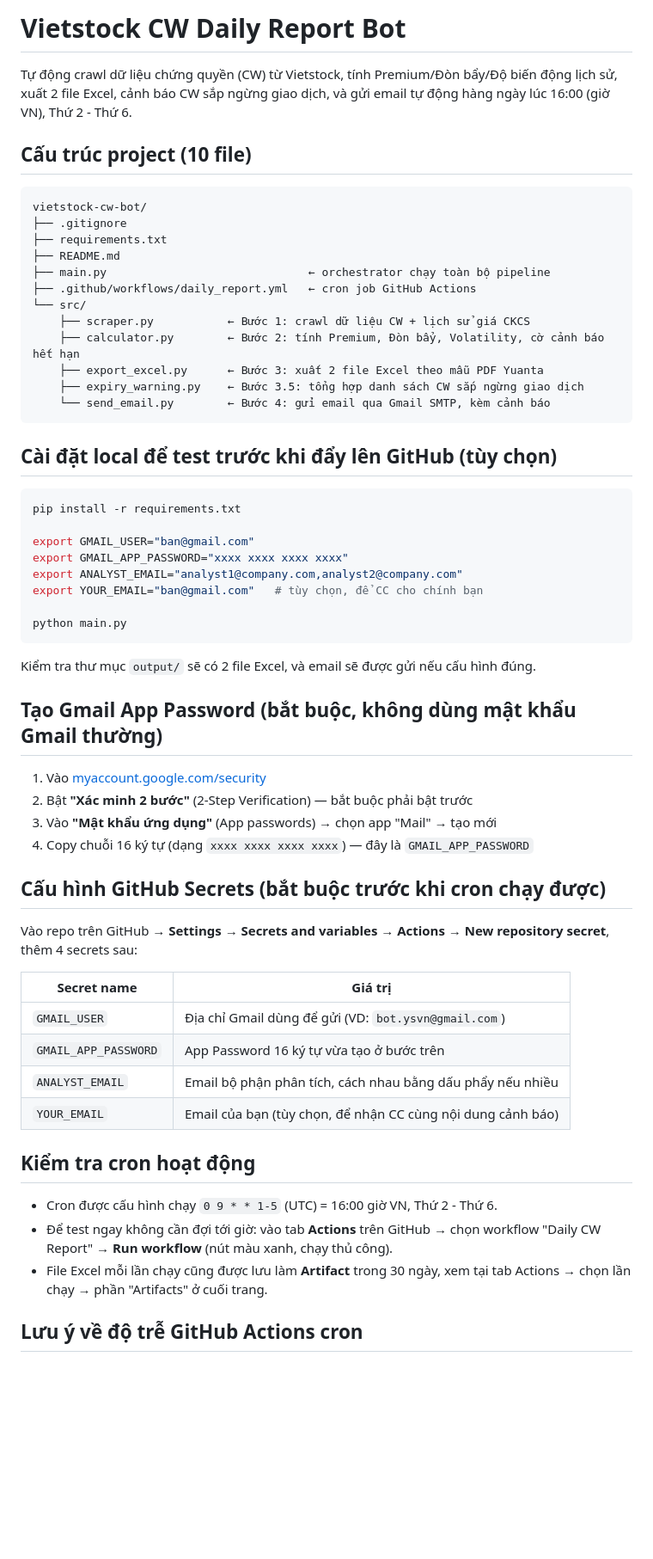
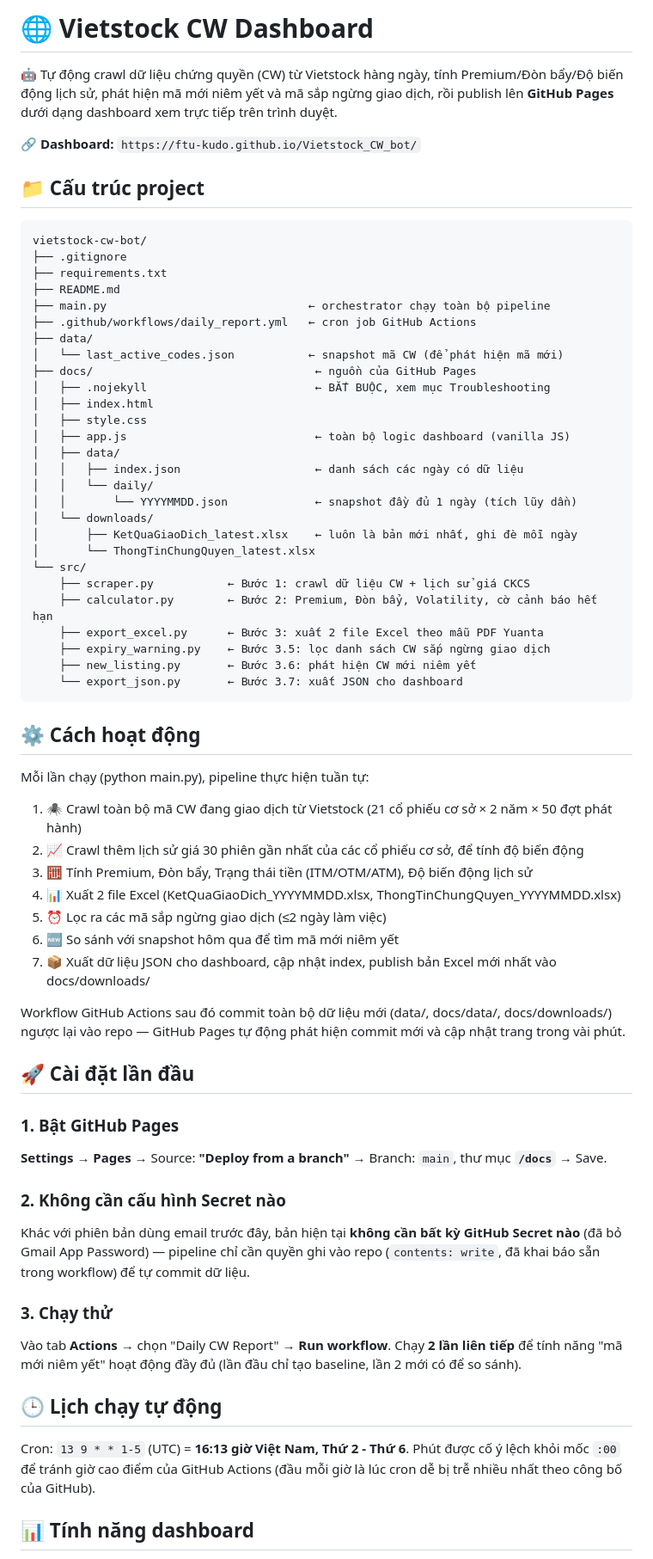
Before and after one commit to FTU-kudo/Vietstock_CW_bot, a Markdown page: README.md, the part around one of its changes. Shown at 86% size. Rendered like a GitHub page; blank space fills up the shorter version.

Commit message:
Revise README for project updates and dashboard link
Updated README to reflect project enhancements and new features, including dashboard link and project structure.

````diff
--- a/README.md
+++ b/README.md
@@ -1,10 +1,10 @@
-# Vietstock CW Daily Report Bot
+# 🌐 Vietstock CW Dashboard
 
-Tự động crawl dữ liệu chứng quyền (CW) từ Vietstock, tính Premium/Đòn bẩy/Độ biến
-động lịch sử, xuất 2 file Excel, cảnh báo CW sắp ngừng giao dịch, và gửi email tự
-động hàng ngày lúc 16:00 (giờ VN), Thứ 2 - Thứ 6.
+🤖 Tự động crawl dữ liệu chứng quyền (CW) từ Vietstock hàng ngày, tính Premium/Đòn bẩy/Độ biến động lịch sử, phát hiện mã mới niêm yết và mã sắp ngừng giao dịch, rồi publish lên **GitHub Pages** dưới dạng dashboard xem trực tiếp trên trình duyệt.
 
-## Cấu trúc project (10 file)
+🔗 **Dashboard:** `https://ftu-kudo.github.io/Vietstock_CW_bot/`
+
+## 📁 Cấu trúc project
 
 ```
 vietstock-cw-bot/
@@ -13,55 +13,59 @@ vietstock-cw-bot/
 ├── README.md
 ├── main.py                              ← orchestrator chạy toàn bộ pipeline
 ├── .github/workflows/daily_report.yml   ← cron job GitHub Actions
+├── data/
+│   └── last_active_codes.json           ← snapshot mã CW (để phát hiện mã mới)
+├── docs/                                 ← nguồn của GitHub Pages
+│   ├── .nojekyll                         ← BẮT BUỘC, xem mục Troubleshooting
+│   ├── index.html
+│   ├── style.css
+│   ├── app.js                            ← toàn bộ logic dashboard (vanilla JS)
+│   ├── data/
+│   │   ├── index.json                    ← danh sách các ngày có dữ liệu
+│   │   └── daily/
+│   │       └── YYYYMMDD.json             ← snapshot đầy đủ 1 ngày (tích lũy dần)
+│   └── downloads/
+│       ├── KetQuaGiaoDich_latest.xlsx    ← luôn là bản mới nhất, ghi đè mỗi ngày
+│       └── ThongTinChungQuyen_latest.xlsx
 └── src/
     ├── scraper.py           ← Bước 1: crawl dữ liệu CW + lịch sử giá CKCS
-    ├── calculator.py        ← Bước 2: tính Premium, Đòn bẩy, Volatility, cờ cảnh báo hết hạn
+    ├── calculator.py        ← Bước 2: Premium, Đòn bẩy, Volatility, cờ cảnh báo hết hạn
     ├── export_excel.py      ← Bước 3: xuất 2 file Excel theo mẫu PDF Yuanta
-    ├── expiry_warning.py    ← Bước 3.5: tổng hợp danh sách CW sắp ngừng giao dịch
-    └── send_email.py        ← Bước 4: gửi email qua Gmail SMTP, kèm cảnh báo
+    ├── expiry_warning.py    ← Bước 3.5: lọc danh sách CW sắp ngừng giao dịch
+    ├── new_listing.py       ← Bước 3.6: phát hiện CW mới niêm yết
+    └── export_json.py       ← Bước 3.7: xuất JSON cho dashboard
 ```
 
-## Cài đặt local để test trước khi đẩy lên GitHub (tùy chọn)
+## ⚙️ Cách hoạt động
 
-```bash
-pip install -r requirements.txt
+Mỗi lần chạy (python main.py), pipeline thực hiện tuần tự:
+1. 🕷️ Crawl toàn bộ mã CW đang giao dịch từ Vietstock (21 cổ phiếu cơ sở × 2 năm × 50 đợt phát hành)
+2. 📈 Crawl thêm lịch sử giá 30 phiên gần nhất của các cổ phiếu cơ sở, để tính độ biến động
+3. 🧮 Tính Premium, Đòn bẩy, Trạng thái tiền (ITM/OTM/ATM), Độ biến động lịch sử
+4. 📊 Xuất 2 file Excel (KetQuaGiaoDich_YYYYMMDD.xlsx, ThongTinChungQuyen_YYYYMMDD.xlsx)
+5. ⏰ Lọc ra các mã sắp ngừng giao dịch (≤2 ngày làm việc)
+6. 🆕 So sánh với snapshot hôm qua để tìm mã mới niêm yết
+7. 📦 Xuất dữ liệu JSON cho dashboard, cập nhật index, publish bản Excel mới nhất vào docs/downloads/
 
-export GMAIL_USER="ban@gmail.com"
-export GMAIL_APP_PASSWORD="xxxx xxxx xxxx xxxx"
-export ANALYST_EMAIL="analyst1@company.com,analyst2@company.com"
-export YOUR_EMAIL="ban@gmail.com"   # tùy chọn, để CC cho chính bạn
+Workflow GitHub Actions sau đó commit toàn bộ dữ liệu mới (data/, docs/data/, docs/downloads/) ngược lại vào repo — GitHub Pages tự động phát hiện commit mới và cập nhật trang trong vài phút.
 
-python main.py
-```
+## 🚀 Cài đặt lần đầu
 
-Kiểm tra thư mục `output/` sẽ có 2 file Excel, và email sẽ được gửi nếu cấu hình đúng.
+### 1. Bật GitHub Pages
 
-## Tạo Gmail App Password (bắt buộc, không dùng mật khẩu Gmail thường)
+**Settings → Pages** → Source: **"Deploy from a branch"** → Branch: `main`, thư mục **`/docs`** → Save.
 
-1. Vào [myaccount.google.com/security](https://myaccount.google.com/security)
-2. Bật **"Xác minh 2 bước"** (2-Step Verification) — bắt buộc phải bật trước
-3. Vào **"Mật khẩu ứng dụng"** (App passwords) → chọn app "Mail" → tạo mới
-4. Copy chuỗi 16 ký tự (dạng `xxxx xxxx xxxx xxxx`) — đây là `GMAIL_APP_PASSWORD`
+### 2. Không cần cấu hình Secret nào
 
-## Cấu hình GitHub Secrets (bắt buộc trước khi cron chạy được)
+Khác với phiên bản dùng email trước đây, bản hiện tại **không cần bất kỳ GitHub Secret nào** (đã bỏ Gmail App Password) — pipeline chỉ cần quyền ghi vào repo (`contents: write`, đã khai báo sẵn trong workflow) để tự commit dữ liệu.
 
-Vào repo trên GitHub → **Settings → Secrets and variables → Actions → New repository secret**,
-thêm 4 secrets sau:
+### 3. Chạy thử
 
-| Secret name           | Giá trị                                                    |
-|------------------------|-------------------------------------------------------------|
-| `GMAIL_USER`           | Địa chỉ Gmail dùng để gửi (VD: `bot.ysvn@gmail.com`)         |
-| `GMAIL_APP_PASSWORD`   | App Password 16 ký tự vừa tạo ở bước trên                    |
-| `ANALYST_EMAIL`        | Email bộ phận phân tích, cách nhau bằng dấu phẩy nếu nhiều   |
-| `YOUR_EMAIL`           | Email của bạn (tùy chọn, để nhận CC cùng nội dung cảnh báo)  |
+Vào tab **Actions** → chọn "Daily CW Report" → **Run workflow**. Chạy **2 lần liên tiếp** để tính năng "mã mới niêm yết" hoạt động đầy đủ (lần đầu chỉ tạo baseline, lần 2 mới có để so sánh).
 
-## Kiểm tra cron hoạt động
+## 🕒 Lịch chạy tự động
 
-- Cron được cấu hình chạy `0 9 * * 1-5` (UTC) = 16:00 giờ VN, Thứ 2 - Thứ 6.
-- Để test ngay không cần đợi tới giờ: vào tab **Actions** trên GitHub → chọn
-  workflow "Daily CW Report" → **Run workflow** (nút màu xanh, chạy thủ công).
-- File Excel mỗi lần chạy cũng được lưu làm **Artifact** trong 30 ngày,
-  xem tại tab Actions → chọn lần chạy → phần "Artifacts" ở cuối trang.
+Cron: `13 9 * * 1-5` (UTC) = **16:13 giờ Việt Nam, Thứ 2 - Thứ 6**. Phút được cố ý lệch khỏi mốc `:00` để tránh giờ cao điểm của GitHub Actions (đầu mỗi giờ là lúc cron dễ bị trễ nhiều nhất theo công bố của GitHub).
 
-## Lưu ý về độ trễ GitHub Actions cron
+## 📊 Tính năng dashboard
 
````
Also changed, not shown: other parts of README.md (+28 -27 lines).
